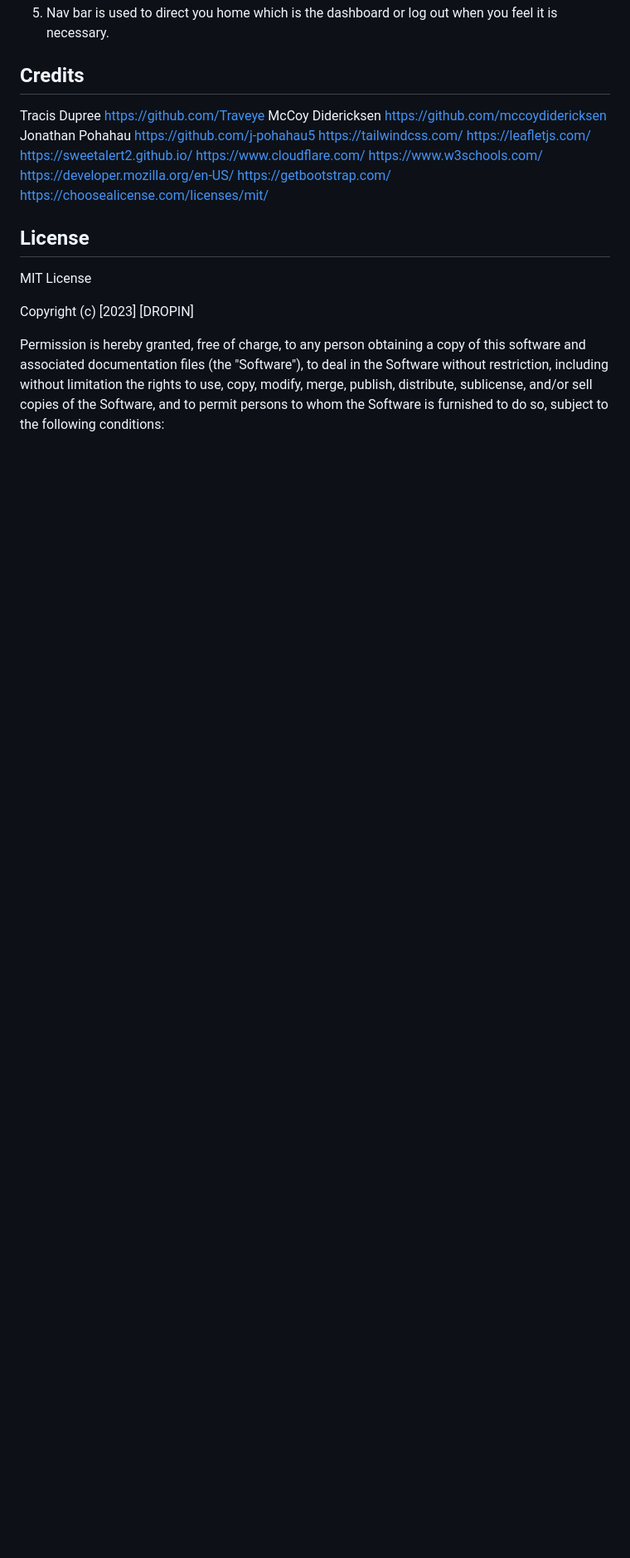
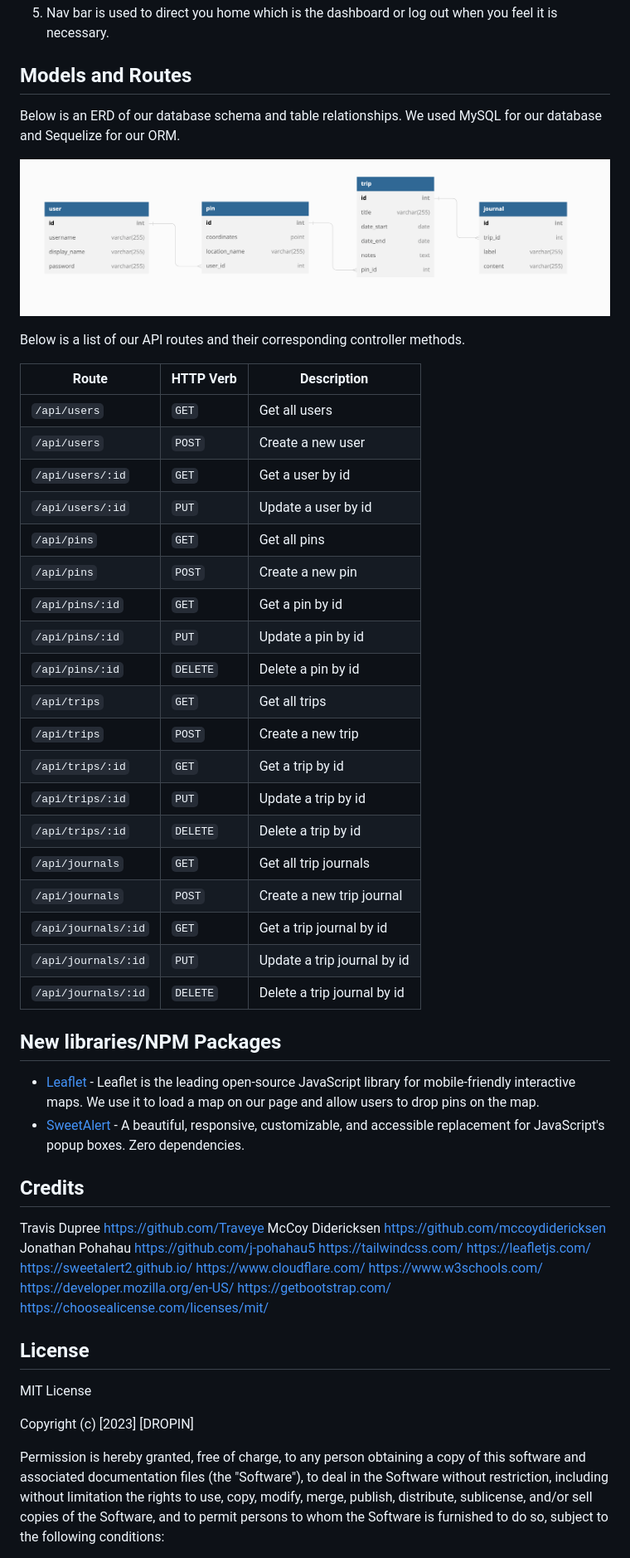
Before and after one commit to Traveye/travel-site, a Markdown page: README.md, the part around the change printed below. Shown: that part at 83% size. Drawn GitHub-style; pictures changed too: assets/images/db-erd.png (added); blank space fills up the shorter version.

Commit message:
updating README with models and routes + npm packages section

```diff
--- a/README.md
+++ b/README.md
@@ -41,10 +42,44 @@ Steps:
 ![This is an image](./public/images/pinDeleteRoute.png)
 5. Nav bar is used to direct you home which is the dashboard or log out when you feel it is necessary.
 
+## Models and Routes
+
+Below is an ERD of our database schema and table relationships. We used MySQL for our database and Sequelize for our ORM.
+
+![ERD](./assets/images/db-erd.png)
+
+Below is a list of our API routes and their corresponding controller methods.
+
+| Route | HTTP Verb | Description |
+| ----- | --------- | ----------- |
+| `/api/users` | `GET` | Get all users |
+| `/api/users` | `POST` | Create a new user |
+| `/api/users/:id` | `GET` | Get a user by id |
+| `/api/users/:id` | `PUT` | Update a user by id |
+| `/api/pins` | `GET` | Get all pins |
+| `/api/pins` | `POST` | Create a new pin |
+| `/api/pins/:id` | `GET` | Get a pin by id |
+| `/api/pins/:id` | `PUT` | Update a pin by id |
+| `/api/pins/:id` | `DELETE` | Delete a pin by id |
+| `/api/trips` | `GET` | Get all trips |
+| `/api/trips` | `POST` | Create a new trip |
+| `/api/trips/:id` | `GET` | Get a trip by id |
+| `/api/trips/:id` | `PUT` | Update a trip by id |
+| `/api/trips/:id` | `DELETE` | Delete a trip by id |
+| `/api/journals` | `GET` | Get all trip journals |
+| `/api/journals` | `POST` | Create a new trip journal |
+| `/api/journals/:id` | `GET` | Get a trip journal by id |
+| `/api/journals/:id` | `PUT` | Update a trip journal by id |
+| `/api/journals/:id` | `DELETE` | Delete a trip journal by id |
+
+## New libraries/NPM Packages
+
+* [Leaflet](https://leafletjs.com/) - Leaflet is the leading open-source JavaScript library for mobile-friendly interactive maps. We use it to load a map on our page and allow users to drop pins on the map.
+* [SweetAlert](https://sweetalert2.github.io/) - A beautiful, responsive, customizable, and accessible replacement for JavaScript's popup boxes. Zero dependencies.
 
 ## Credits
 
-Tracis Dupree
+Travis Dupree
 https://github.com/Traveye
 McCoy Didericksen
 https://github.com/mccoydidericksen
```
Also changed, not shown: other parts of README.md (+1 -0 lines).
